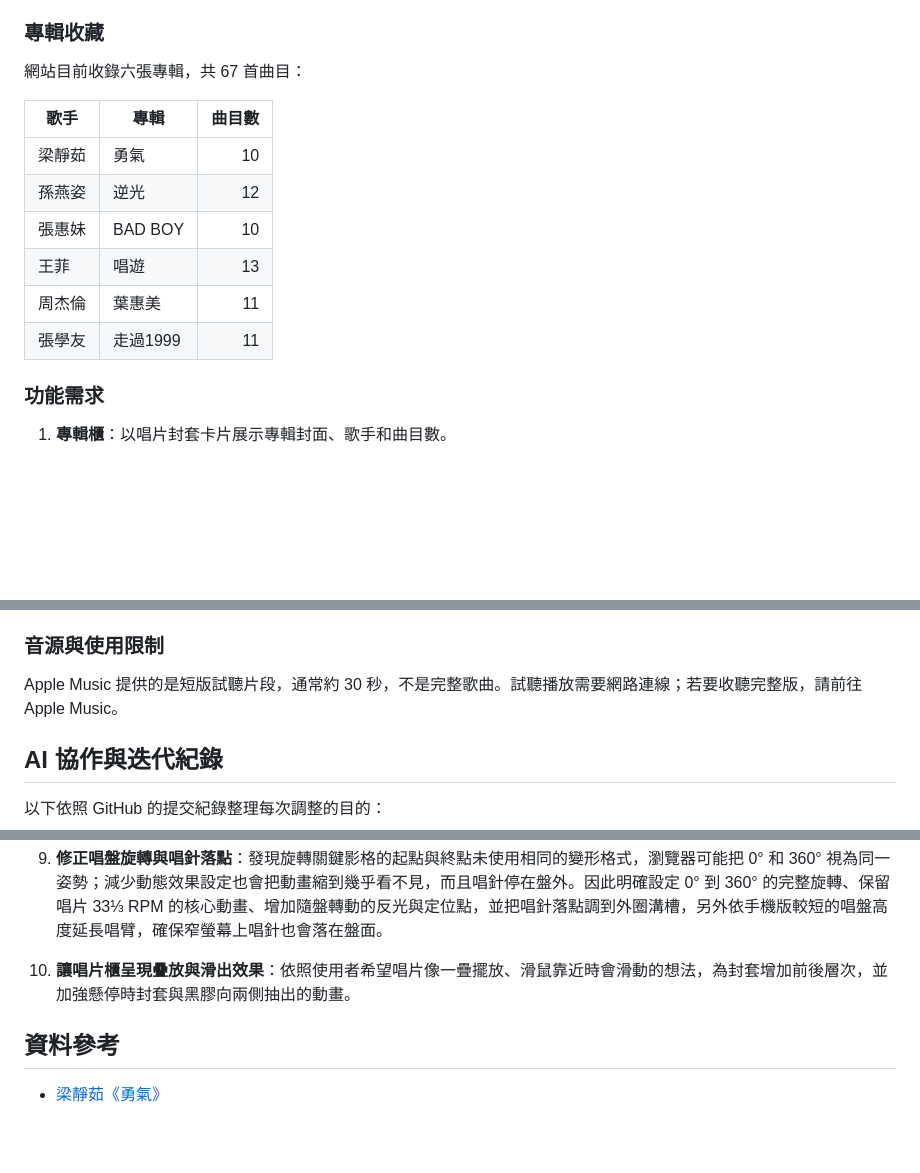
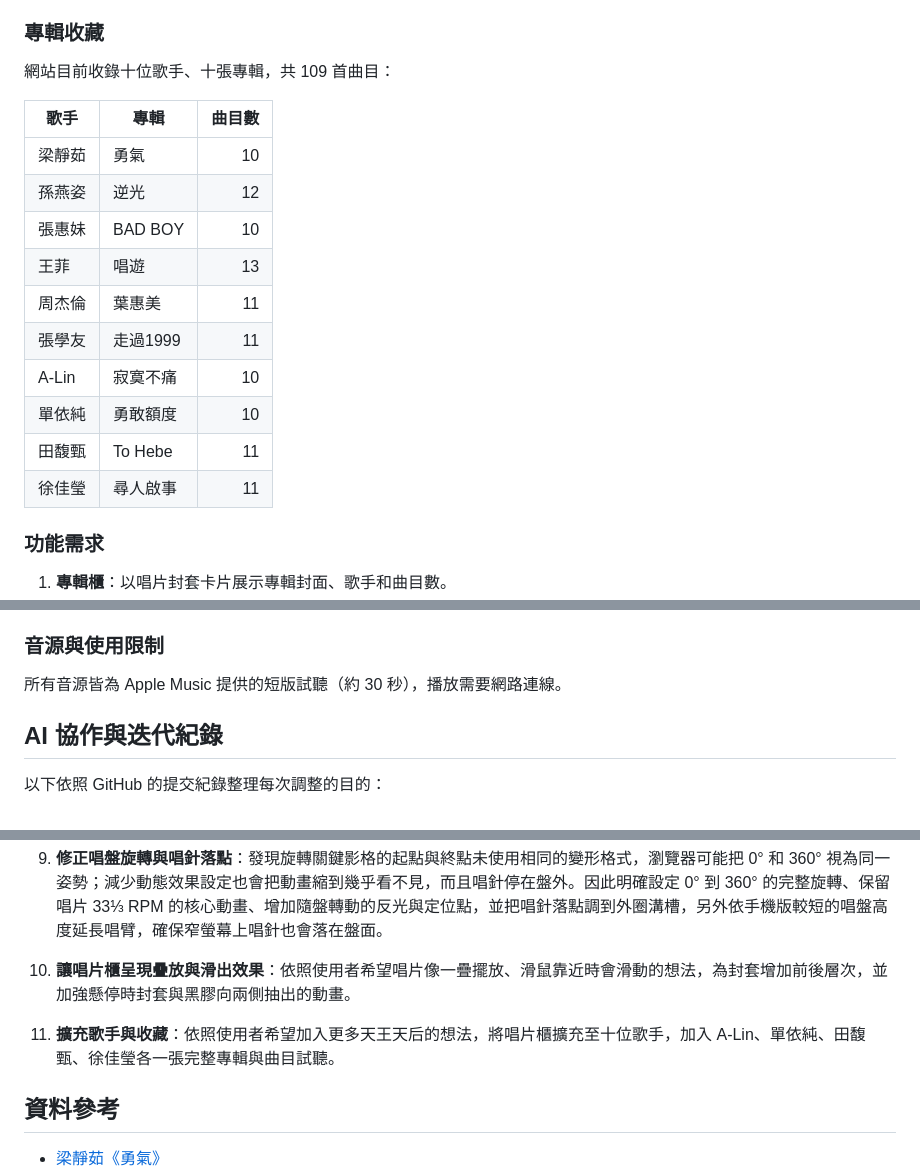
Before and after one commit to erickuo0707/-Homework-for-the-fifth-week, a Markdown page: README.md, 3 parts joined by grey strips. Drawn GitHub-style; blank space fills up the shorter version.

```diff
--- a/README.md
+++ b/README.md
@@ -14,7 +14,7 @@ SIDE B 是一個以華語流行音樂黑膠收藏為主題的互動網頁。使
 
 ### 專輯收藏
 
-網站目前收錄六張專輯，共 67 首曲目：
+網站目前收錄十位歌手、十張專輯，共 109 首曲目：
 
 | 歌手 | 專輯 | 曲目數 |
 | --- | --- | ---: |
@@ -24,6 +24,10 @@ SIDE B 是一個以華語流行音樂黑膠收藏為主題的互動網頁。使
 | 王菲 | 唱遊 | 13 |
 | 周杰倫 | 葉惠美 | 11 |
 | 張學友 | 走過1999 | 11 |
+| A-Lin | 寂寞不痛 | 10 |
+| 單依純 | 勇敢額度 | 10 |
+| 田馥甄 | To Hebe | 11 |
+| 徐佳瑩 | 尋人啟事 | 11 |
 
 ### 功能需求
 
@@ -57,7 +61,7 @@ SIDE B 是一個以華語流行音樂黑膠收藏為主題的互動網頁。使
 
 ### 音源與使用限制
 
-Apple Music 提供的是短版試聽片段，通常約 30 秒，不是完整歌曲。試聽播放需要網路連線；若要收聽完整版，請前往 Apple Music。
+所有音源皆為 Apple Music 提供的短版試聽（約 30 秒），播放需要網路連線。
 
 ## AI 協作與迭代紀錄
 
@@ -81,6 +85,7 @@ Apple Music 提供的是短版試聽片段，通常約 30 秒，不是完整歌
 
 10. **讓唱片櫃呈現疊放與滑出效果**：依照使用者希望唱片像一疊擺放、滑鼠靠近時會滑動的想法，為封套增加前後層次，並加強懸停時封套與黑膠向兩側抽出的動畫。
 
+11. **擴充歌手與收藏**：依照使用者希望加入更多天王天后的想法，將唱片櫃擴充至十位歌手，加入 A-Lin、單依純、田馥甄、徐佳瑩各一張完整專輯與曲目試聽。
 ## 資料參考
 
 - [梁靜茹《勇氣》](https://music.apple.com/tw/album/%E5%8B%87%E6%B0%A3/1692291088)
```
Also changed, not shown: other parts of README.md (+4 -0 lines).
